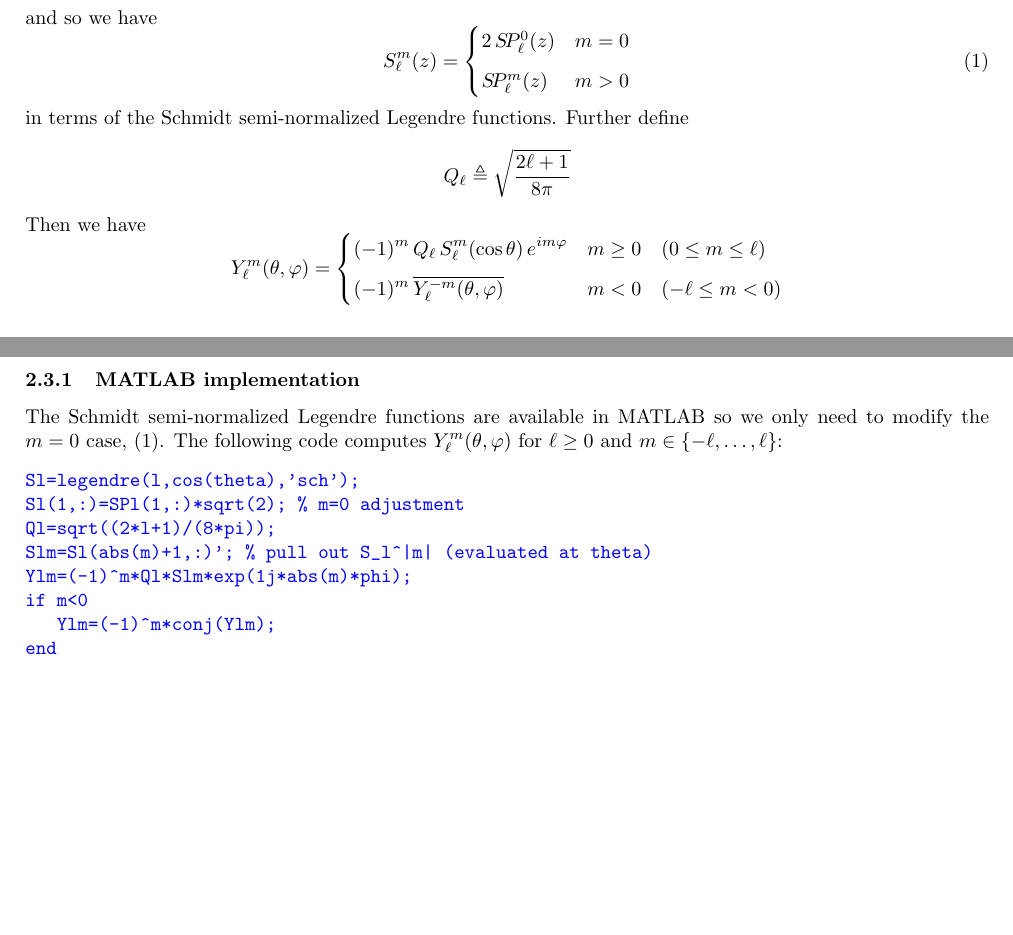
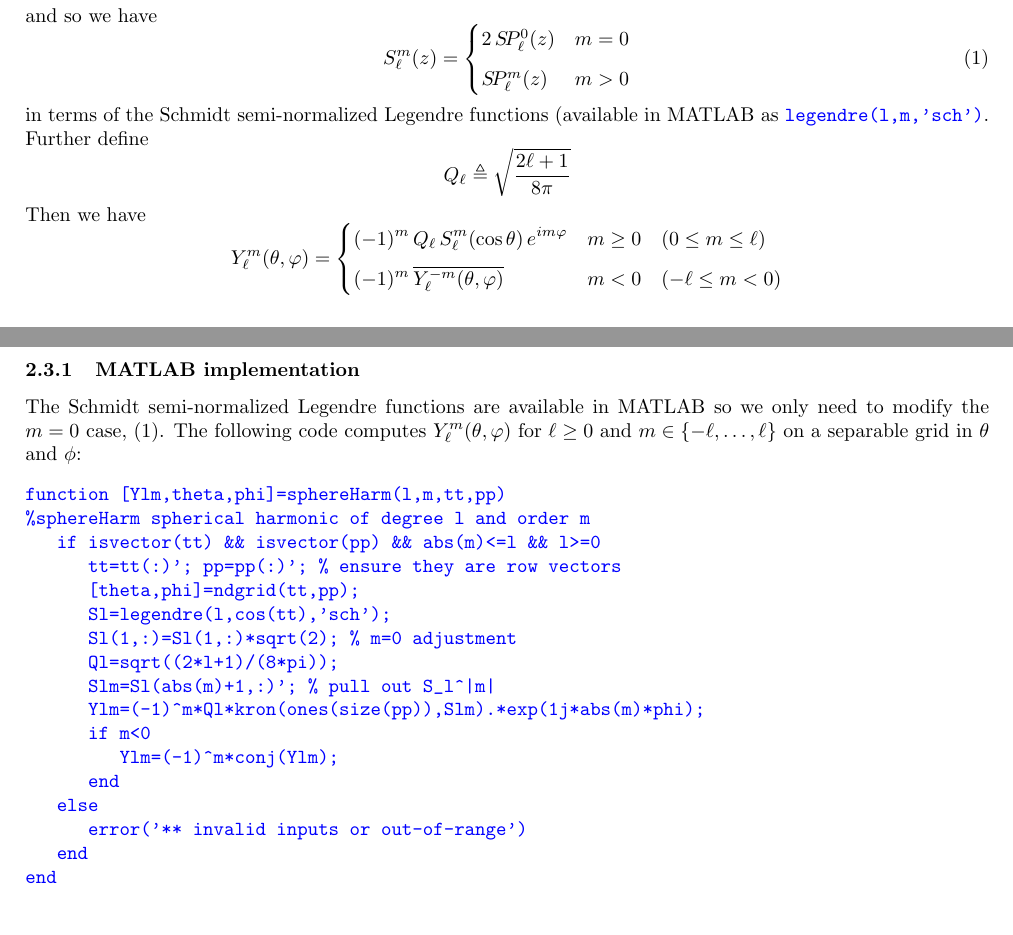
Before and after one commit to nerddonkey/sphere-lab, a LaTeX document (notes.tex): two parts of pages 1 and 2 of 2, joined at a grey line, cut so that both start at the same text. Compiled offline with pdfLaTeX.

Commit message:
More Updates

```diff
--- a/notes.tex
+++ b/notes.tex
@@ -81,7 +81,7 @@ and so we have
 			S\!P_{\ell}^{m}(z) &m>0
 		\end{cases}
 \end{equation}
-in terms of the Schmidt semi-normalized Legendre functions. Further define
+in terms of the Schmidt semi-normalized Legendre functions (available in MATLAB as {\tt\color{blue}legendre(l,m,'sch')}. Further define
 \[
 	Q_{\ell}\dfn\sqrt{\frac{2\ell+1}{8\pi}}
 \]
@@ -99,16 +99,24 @@ Then we have
 
 \subsubsection{MATLAB implementation}
 
-The Schmidt semi-normalized Legendre functions are available in MATLAB so we only need to modify the $m=0$ case, \eqref{eqn:sps}.  The following code computes $Y_{\ell}^{m}(\theta,\varphi)$ for $\ell\geq0$ and $m\in\{-\ell,\dotsc,\ell\}$:
+The Schmidt semi-normalized Legendre functions are available in MATLAB so we only need to modify the $m=0$ case, \eqref{eqn:sps}.  The following code computes $Y_{\ell}^{m}(\theta,\varphi)$ for $\ell\geq0$ and $m\in\{-\ell,\dotsc,\ell\}$ on a separable grid in $\theta$ and $\phi$:
 \color{blue}\begin{verbatim}
-Sl=legendre(l,cos(theta),'sch');
-Sl(1,:)=SPl(1,:)*sqrt(2); % m=0 adjustment
-Ql=sqrt((2*l+1)/(8*pi));
-Slm=Sl(abs(m)+1,:)'; % pull out S_l^|m| (evaluated at theta)
-Ylm=(-1)^m*Ql*Slm*exp(1j*abs(m)*phi);
-if m<0
-   Ylm=(-1)^m*conj(Ylm);
-end
-\end{verbatim}\color{black}
+function [Ylm,theta,phi]=sphereHarm(l,m,tt,pp)
+%sphereHarm spherical harmonic of degree l and order m
+   if isvector(tt) && isvector(pp) && abs(m)<=l && l>=0
+      tt=tt(:)'; pp=pp(:)'; % ensure they are row vectors
+      [theta,phi]=ndgrid(tt,pp);
+      Sl=legendre(l,cos(tt),'sch');
+      Sl(1,:)=Sl(1,:)*sqrt(2); % m=0 adjustment
+      Ql=sqrt((2*l+1)/(8*pi));
+      Slm=Sl(abs(m)+1,:)'; % pull out S_l^|m|
+      Ylm=(-1)^m*Ql*kron(ones(size(pp)),Slm).*exp(1j*abs(m)*phi);
+      if m<0
+         Ylm=(-1)^m*conj(Ylm);
+      end
+   else
+      error('** invalid inputs or out-of-range')
+   end
+end\end{verbatim}\color{black}
 
 \end{document}
```
Also changed, not shown: notes.pdf, notes.tex (6 more changed lines), 7 other files.
